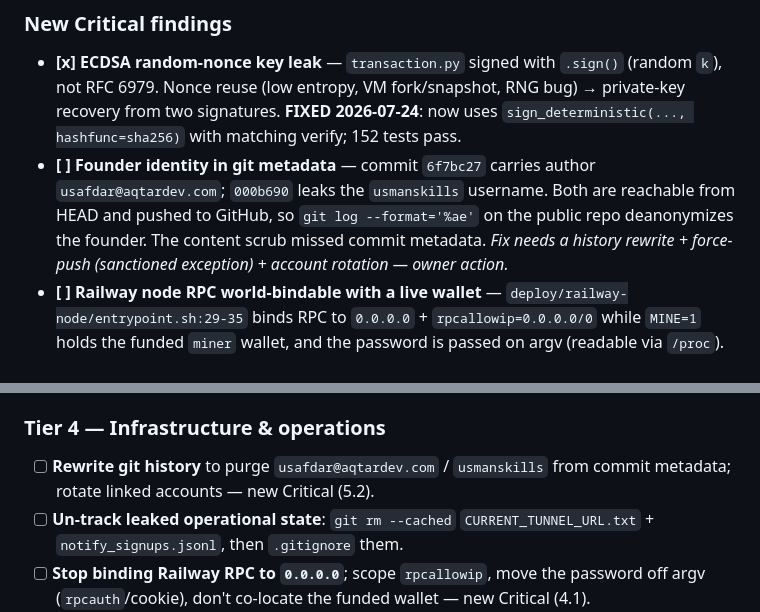
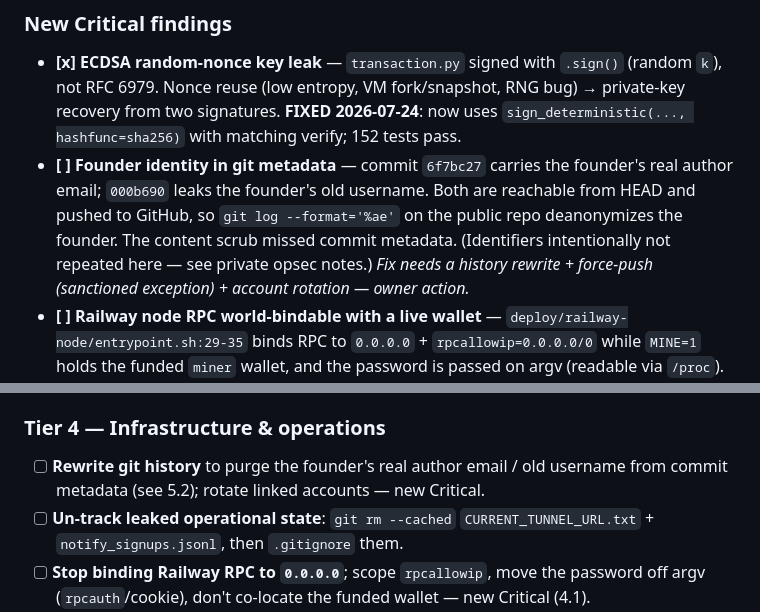
Before and after one commit to moonbitecoin/MoonBite-Coin, a Markdown page: docs/THREAT_MODEL.md, 2 parts joined by grey strips. GitHub-like rendering.

Commit message:
Redact founder identifiers from threat model
docs/THREAT_MODEL.md printed the founder's real author email and old username in
plaintext while describing the git-metadata leak — a tracked, public file that
re-leaked the very identifiers it warned about. Replace them with neutral
descriptions (identifiers kept in private opsec notes); commit hashes stay since
they are needed to act on the finding and are not PII.

Co-Authored-By: Claude Opus 4.6 <noreply@anthropic.com>

```diff
--- a/docs/THREAT_MODEL.md
+++ b/docs/THREAT_MODEL.md
@@ -36,10 +36,11 @@ concrete kill-chains.
   (random `k`), not RFC 6979. Nonce reuse (low entropy, VM fork/snapshot, RNG
   bug) → private-key recovery from two signatures. **FIXED 2026-07-24**: now uses
   `sign_deterministic(..., hashfunc=sha256)` with matching verify; 152 tests pass.
-- **[ ] Founder identity in git metadata** — commit `6f7bc27` carries author
-  `usafdar@aqtardev.com`; `000b690` leaks the `usmanskills` username. Both are
-  reachable from HEAD and pushed to GitHub, so `git log --format='%ae'` on the
+- **[ ] Founder identity in git metadata** — commit `6f7bc27` carries the
+  founder's real author email; `000b690` leaks the founder's old username. Both
+  are reachable from HEAD and pushed to GitHub, so `git log --format='%ae'` on the
   public repo deanonymizes the founder. The content scrub missed commit metadata.
+  (Identifiers intentionally not repeated here — see private opsec notes.)
   *Fix needs a history rewrite + force-push (sanctioned exception) + account
   rotation — owner action.*
 - **[ ] Railway node RPC world-bindable with a live wallet** —
@@ -199,8 +200,8 @@ projects lose everyone's funds at once.
 - [ ] **Force `FLASK_DEBUG=0`** by default; never expose the dev server — 1.5.
 
 ### Tier 4 — Infrastructure & operations
-- [ ] **Rewrite git history** to purge `usafdar@aqtardev.com` / `usmanskills`
-      from commit metadata; rotate linked accounts — new Critical (5.2).
+- [ ] **Rewrite git history** to purge the founder's real author email / old
+      username from commit metadata (see 5.2); rotate linked accounts — new Critical.
 - [ ] **Un-track leaked operational state**: `git rm --cached`
       `CURRENT_TUNNEL_URL.txt` + `notify_signups.jsonl`, then `.gitignore` them.
 - [ ] **Stop binding Railway RPC to `0.0.0.0`**; scope `rpcallowip`, move the
```
